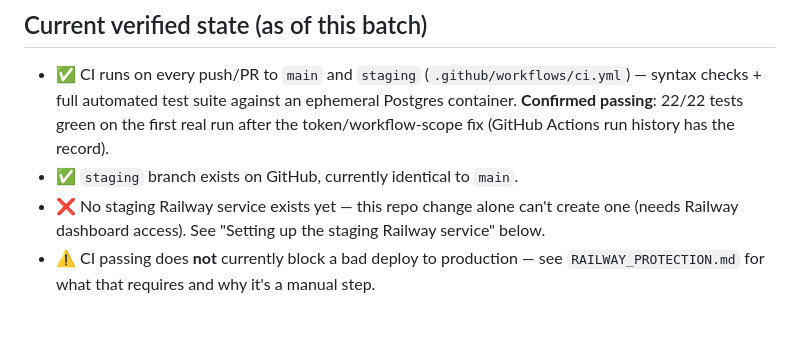
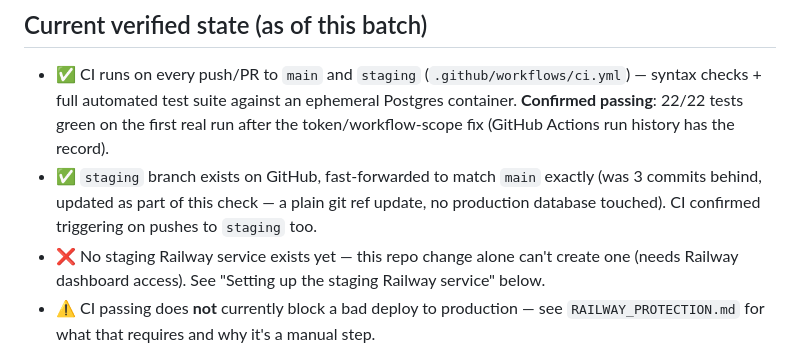
Before and after one commit to ajeetkumar-saas/taskly-returns, a Markdown page: .github/DEPLOYMENT.md, the part around one of its changes. Rendered like a GitHub page; blank space fills up the shorter version.

```diff
--- a/.github/DEPLOYMENT.md
+++ b/.github/DEPLOYMENT.md
@@ -12,7 +12,9 @@ Development  →  Staging  →  Production
   syntax checks + full automated test suite against an ephemeral Postgres container.
   **Confirmed passing**: 22/22 tests green on the first real run after the token/workflow-scope
   fix (GitHub Actions run history has the record).
-- ✅ `staging` branch exists on GitHub, currently identical to `main`.
+- ✅ `staging` branch exists on GitHub, fast-forwarded to match `main` exactly (was 3 commits
+  behind, updated as part of this check — a plain git ref update, no production database touched).
+  CI confirmed triggering on pushes to `staging` too.
 - ❌ No staging Railway service exists yet — this repo change alone can't create one (needs
   Railway dashboard access). See "Setting up the staging Railway service" below.
 - ⚠️ CI passing does **not** currently block a bad deploy to production — see
```
Also changed, not shown: other parts of .github/DEPLOYMENT.md (+29 -7 lines).
